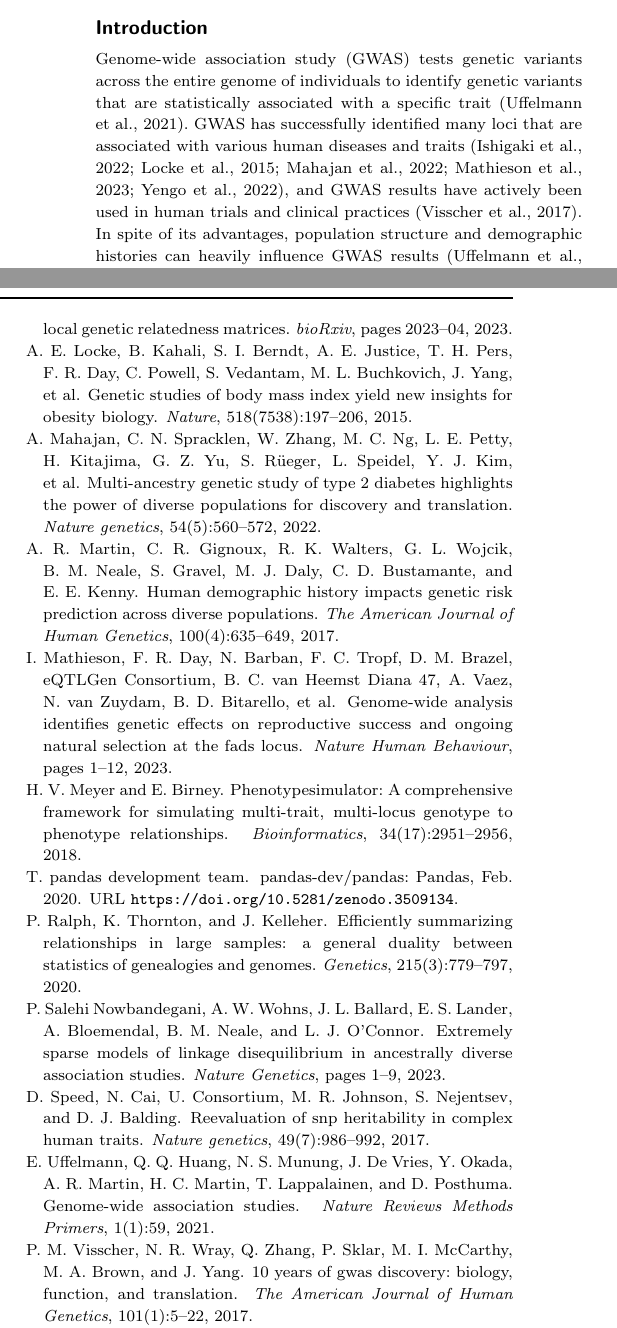
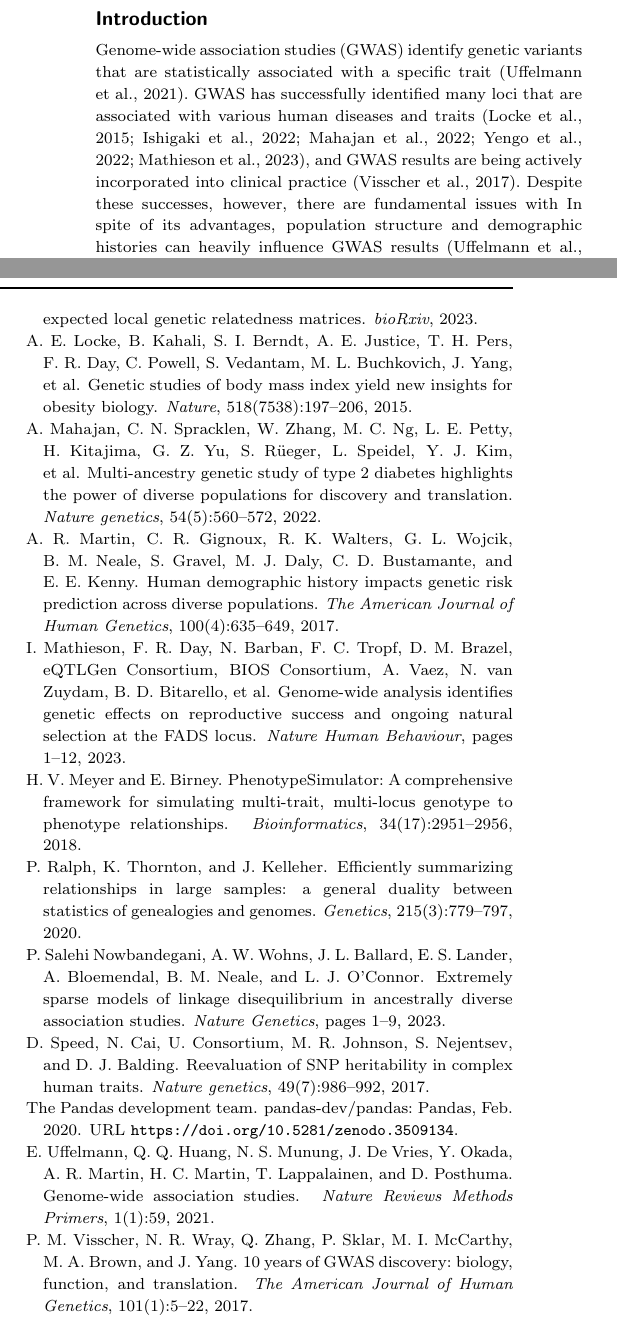
Before and after one commit to jeromekelleher/tstrait-paper, a LaTeX thesis (paper.tex, which reads paper.bib): two parts of the columns of pages 1 and 4 of 4, joined at a grey line, cut so that both start at the same text. Compiled offline with pdfLaTeX.

Commit message:
Fixup bib

```diff
--- a/paper.bib
+++ b/paper.bib
@@ -139,10 +139,9 @@
 }
 
 @article{link2023,
-  title={Tree-based QTL mapping with expected local genetic relatedness matrices},
+  title={Tree-based {QTL} mapping with expected local genetic relatedness matrices},
   author={Link, Vivian and Schraiber, Joshua G and Fan, Caoqi and Dinh, Bryan and Mancuso, Nicholas and Chiang, Charleston WK and Edge, Michael D},
   journal={bioRxiv},
-  pages={2023--04},
   year={2023},
   publisher={Cold Spring Harbor Laboratory}
 }
@@ -225,8 +224,12 @@
 }
 
 @article{mathieson2023,
-  title={Genome-wide analysis identifies genetic effects on reproductive success and ongoing natural selection at the FADS locus},
-  author={Mathieson, Iain and Day, Felix R and Barban, Nicola and Tropf, Felix C and Brazel, David M and eQTLGen Consortium and BIOS Consortium van Heemst Diana 47 and Vaez, Ahmad and van Zuydam, Natalie and Bitarello, B{\'a}rbara D and others},
+  title={Genome-wide analysis identifies genetic effects on reproductive
+      success and ongoing natural selection at the {FADS} locus},
+  author={Mathieson, Iain and Day, Felix R and Barban, Nicola and Tropf, Felix
+      C and Brazel, David M and {eQTLGen Consortium} and {BIOS Consortium}
+      and Vaez, Ahmad and van Zuydam, Natalie and
+          Bitarello, B{\'a}rbara D and others},
   journal={Nature Human Behaviour},
   pages={1--12},
   year={2023},
--- a/paper.tex
+++ b/paper.tex
@@ -122,13 +122,16 @@ development version is maintained on Github
 
 \section{Introduction}
 
-Genome-wide association study (GWAS) tests genetic variants across the entire
-genome of individuals to identify genetic variants that are statistically
-associated with a specific trait \citep{uffelmann2021}. GWAS has successfully
-identified many loci that are associated with various human diseases and traits
-\citep{ishigaki2022,locke2015,mahajan2022,mathieson2023,yengo2022}, and GWAS
-results have actively been used in human trials and clinical practices
-\citep{visscher2017}. In spite of its advantages, population structure and
+Genome-wide association studies (GWAS)
+identify genetic variants that are statistically
+associated with a specific trait~\citep{uffelmann2021}.
+GWAS has successfully
+identified many loci that are associated with various human diseases and
+traits~\citep{locke2015,ishigaki2022,mahajan2022,yengo2022,mathieson2023},
+and GWAS results are being actively incorporated into clinical
+practice~\citep{visscher2017}.
+Despite these successes, however, there are fundamental issues with
+In spite of its advantages, population structure and
 demographic histories can heavily influence GWAS results \citep{uffelmann2021},
 so it would be necessary for researchers to implement these factors when
 conducting GWAS.
```
Also changed, not shown: paper.bib (28 more changed lines), paper.tex (6 more changed lines).
